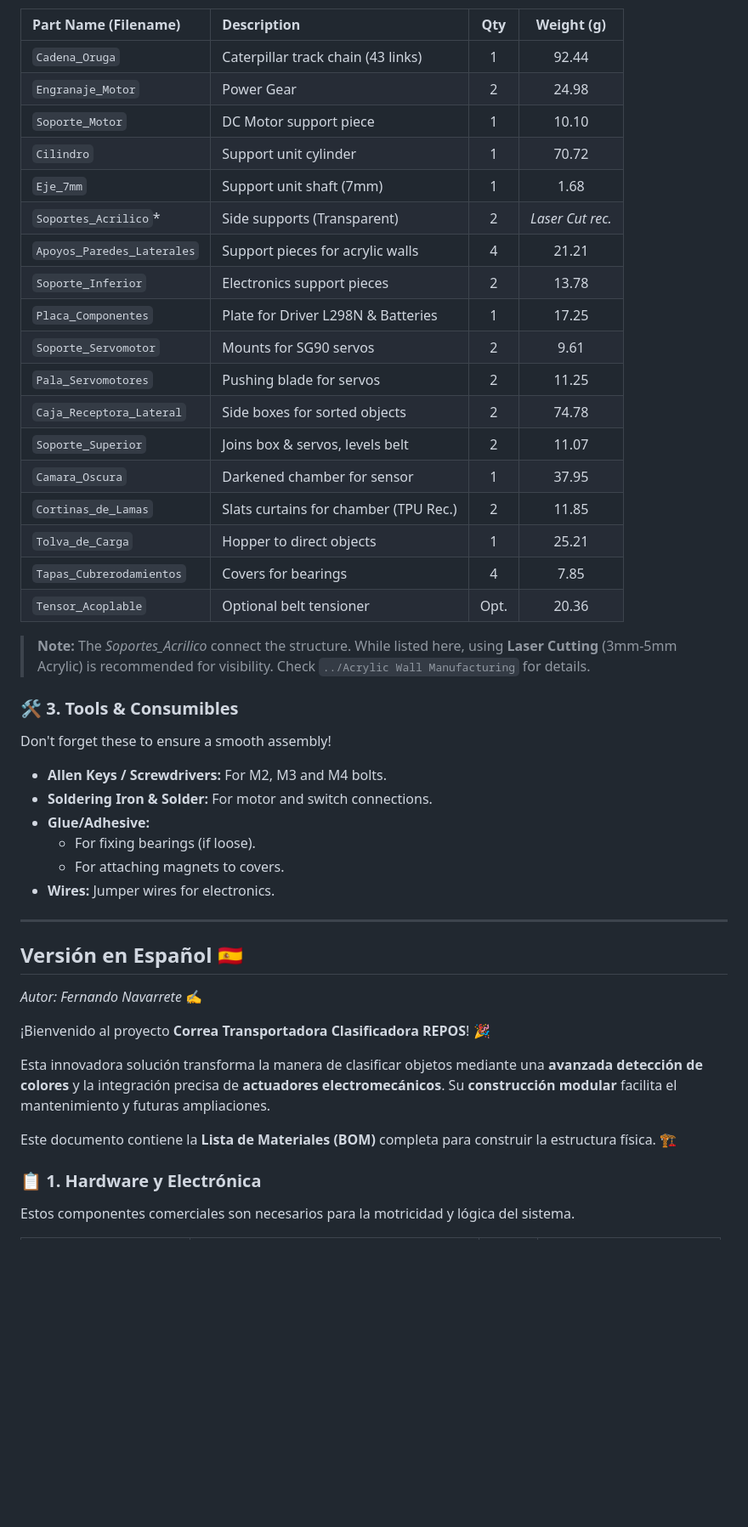
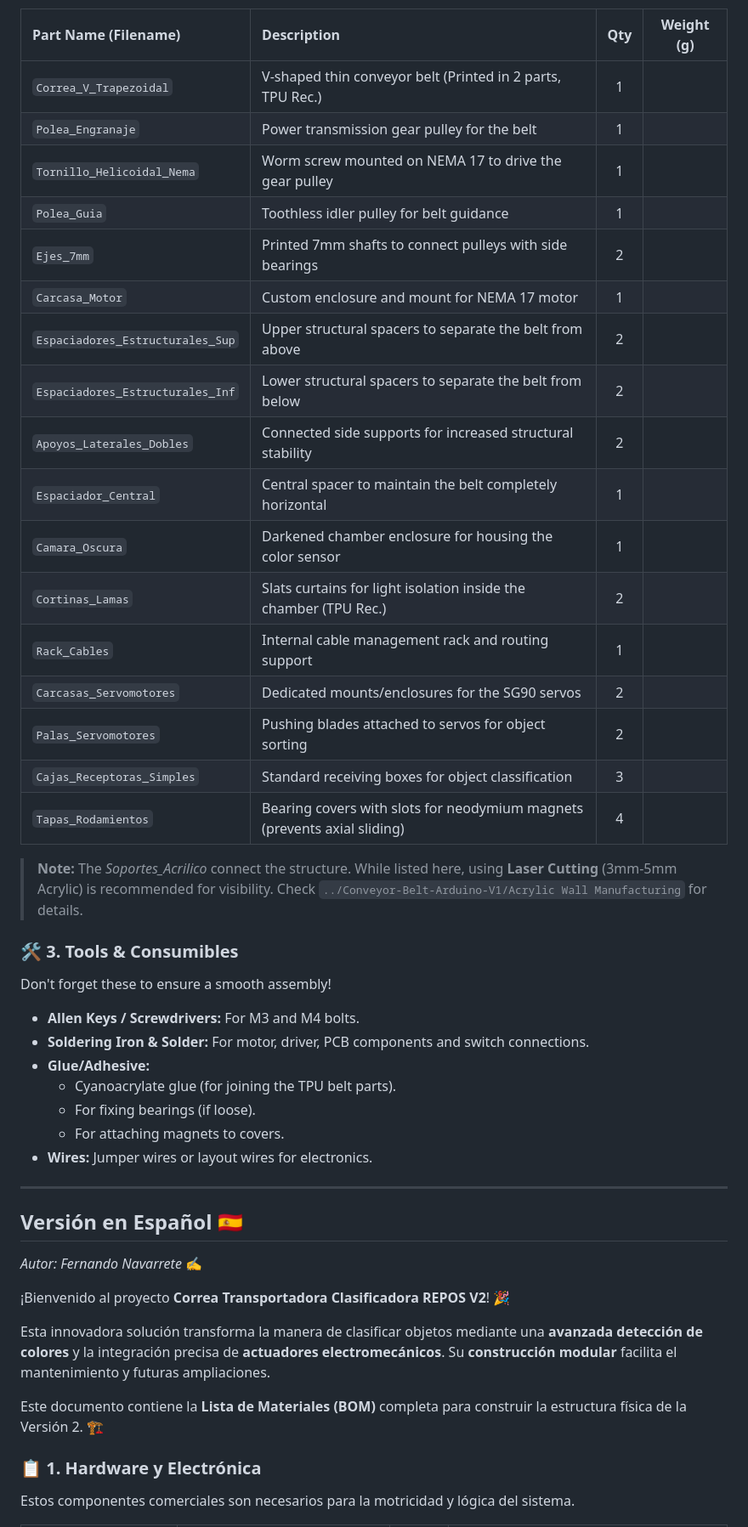
Before and after one commit to FernandoN23/Conveyor-Belt-Arduino-DIY, a Markdown page: Conveyor-Belt-Arduino-V2/BOM v2/README.md, the part around one of its changes. Shown at 85% size. Rendered like a GitHub page; blank space fills up the shorter version.

```diff
--- a/Conveyor-Belt-Arduino-V2/BOM v2/README.md
+++ b/Conveyor-Belt-Arduino-V2/BOM v2/README.md
@@ -43,36 +46,36 @@ List of parts to be printed (STL). Recommended material: **PLA** or **PETG**.
 
 | Part Name (Filename) | Description | Qty | Weight (g) |
 | :--- | :--- | :---: | :---: |
-| `Cadena_Oruga` | Caterpillar track chain (43 links) | 1 | 92.44 |
-| `Engranaje_Motor` | Power Gear | 2 | 24.98 |
-| `Soporte_Motor` | DC Motor support piece | 1 | 10.10 |
-| `Cilindro` | Support unit cylinder | 1 | 70.72 |
-| `Eje_7mm` | Support unit shaft (7mm) | 1 | 1.68 |
-| `Soportes_Acrilico`* | Side supports (Transparent) | 2 | *Laser Cut rec.* |
-| `Apoyos_Paredes_Laterales` | Support pieces for acrylic walls | 4 | 21.21 |
-| `Soporte_Inferior` | Electronics support pieces | 2 | 13.78 |
-| `Placa_Componentes` | Plate for Driver L298N & Batteries | 1 | 17.25 |
-| `Soporte_Servomotor` | Mounts for SG90 servos | 2 | 9.61 |
-| `Pala_Servomotores` | Pushing blade for servos | 2 | 11.25 |
-| `Caja_Receptora_Lateral` | Side boxes for sorted objects | 2 | 74.78 |
-| `Soporte_Superior` | Joins box & servos, levels belt | 2 | 11.07 |
-| `Camara_Oscura` | Darkened chamber for sensor | 1 | 37.95 |
-| `Cortinas_de_Lamas` | Slats curtains for chamber (TPU Rec.) | 2 | 11.85 |
-| `Tolva_de_Carga` | Hopper to direct objects | 1 | 25.21 |
-| `Tapas_Cubrerodamientos` | Covers for bearings | 4 | 7.85 |
-| `Tensor_Acoplable` | Optional belt tensioner | Opt. | 20.36 |
+| `Correa_V_Trapezoidal` | V-shaped thin conveyor belt (Printed in 2 parts, TPU Rec.) | 1 | |
+| `Polea_Engranaje` | Power transmission gear pulley for the belt | 1 | |
+| `Tornillo_Helicoidal_Nema` | Worm screw mounted on NEMA 17 to drive the gear pulley | 1 | |
+| `Polea_Guia` | Toothless idler pulley for belt guidance | 1 | |
+| `Ejes_7mm` | Printed 7mm shafts to connect pulleys with side bearings | 2 | |
+| `Carcasa_Motor` | Custom enclosure and mount for NEMA 17 motor | 1 | |
+| `Espaciadores_Estructurales_Sup` | Upper structural spacers to separate the belt from above | 2 | |
+| `Espaciadores_Estructurales_Inf` | Lower structural spacers to separate the belt from below | 2 | |
+| `Apoyos_Laterales_Dobles` | Connected side supports for increased structural stability | 2 | |
+| `Espaciador_Central` | Central spacer to maintain the belt completely horizontal | 1 | |
+| `Camara_Oscura` | Darkened chamber enclosure for housing the color sensor | 1 | |
+| `Cortinas_Lamas` | Slats curtains for light isolation inside the chamber (TPU Rec.) | 2 | |
+| `Rack_Cables` | Internal cable management rack and routing support | 1 | |
+| `Carcasas_Servomotores` | Dedicated mounts/enclosures for the SG90 servos | 2 | |
+| `Palas_Servomotores` | Pushing blades attached to servos for object sorting | 2 | |
+| `Cajas_Receptoras_Simples` | Standard receiving boxes for object classification | 3 | |
+| `Tapas_Rodamientos` | Bearing covers with slots for neodymium magnets (prevents axial sliding) | 4 | |
 
-> **Note:** The *Soportes_Acrilico* connect the structure. While listed here, using **Laser Cutting** (3mm-5mm Acrylic) is recommended for visibility. Check `../Acrylic Wall Manufacturing` for details.
+> **Note:** The *Soportes_Acrilico* connect the structure. While listed here, using **Laser Cutting** (3mm-5mm Acrylic) is recommended for visibility. Check `../Conveyor-Belt-Arduino-V1/Acrylic Wall Manufacturing` for details.
 
 ### 🛠️ 3. Tools & Consumibles
 Don't forget these to ensure a smooth assembly!
 
-* **Allen Keys / Screwdrivers:** For M2, M3 and M4 bolts.
-* **Soldering Iron & Solder:** For motor and switch connections.
+* **Allen Keys / Screwdrivers:** For M3 and M4 bolts.
+* **Soldering Iron & Solder:** For motor, driver, PCB components and switch connections.
 * **Glue/Adhesive:**
+    * Cyanoacrylate glue (for joining the TPU belt parts).
     * For fixing bearings (if loose).
     * For attaching magnets to covers.
-* **Wires:** Jumper wires for electronics.
+* **Wires:** Jumper wires or layout wires for electronics.
 
 ---
 
@@ -80,11 +83,11 @@ Don't forget these to ensure a smooth assembly!
 
 *Autor: Fernando Navarrete* ✍️
 
-¡Bienvenido al proyecto **Correa Transportadora Clasificadora REPOS**! 🎉
+¡Bienvenido al proyecto **Correa Transportadora Clasificadora REPOS V2**! 🎉
 
 Esta innovadora solución transforma la manera de clasificar objetos mediante una **avanzada detección de colores** y la integración precisa de **actuadores electromecánicos**. Su **construcción modular** facilita el mantenimiento y futuras ampliaciones.
 
-Este documento contiene la **Lista de Materiales (BOM)** completa para construir la estructura física. 🏗️
+Este documento contiene la **Lista de Materiales (BOM)** completa para construir la estructura física de la Versión 2. 🏗️
 
 ### 📋 1. Hardware y Electrónica
 Estos componentes comerciales son necesarios para la motricidad y lógica del sistema.
```
Also changed, not shown: other parts of Conveyor-Belt-Arduino-V2/BOM v2/README.md (+53 -47 lines).
